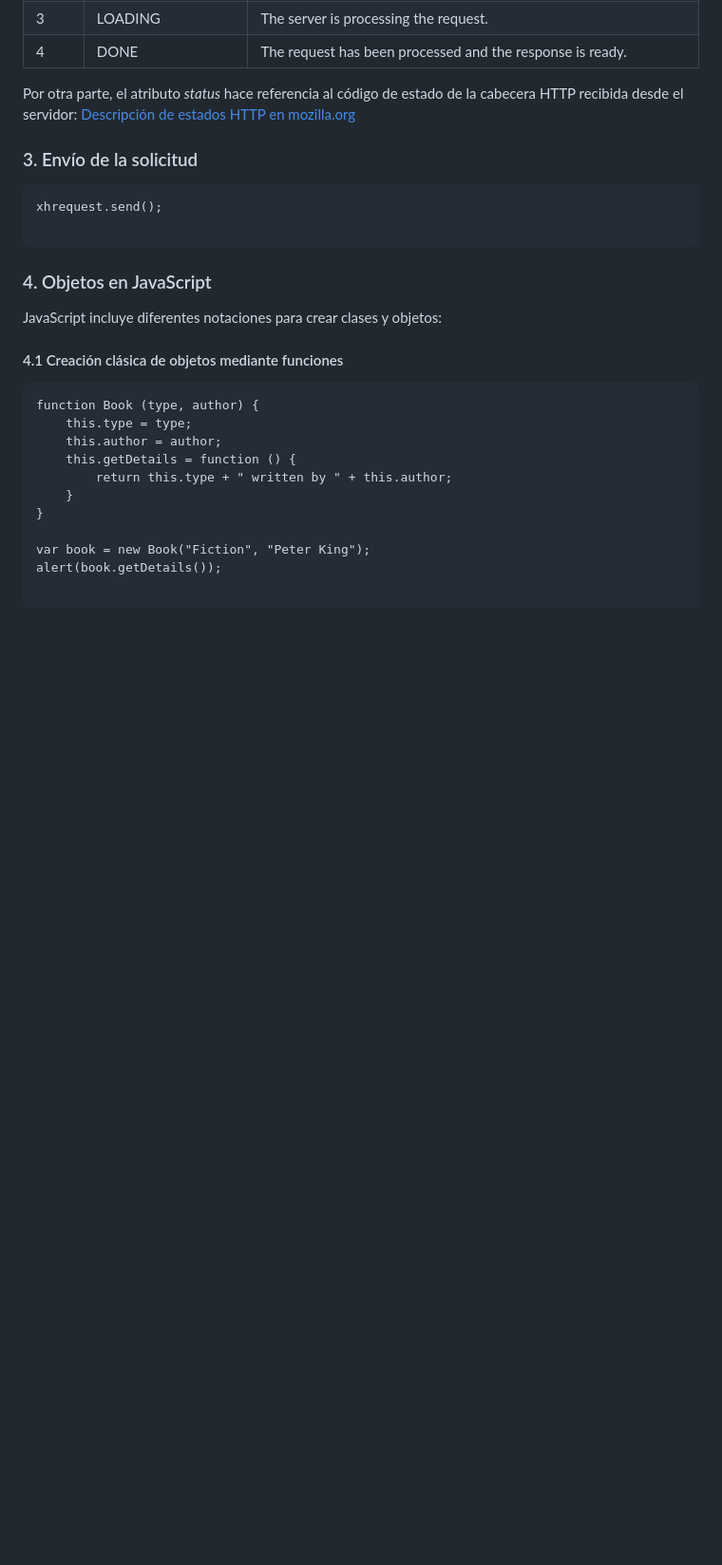
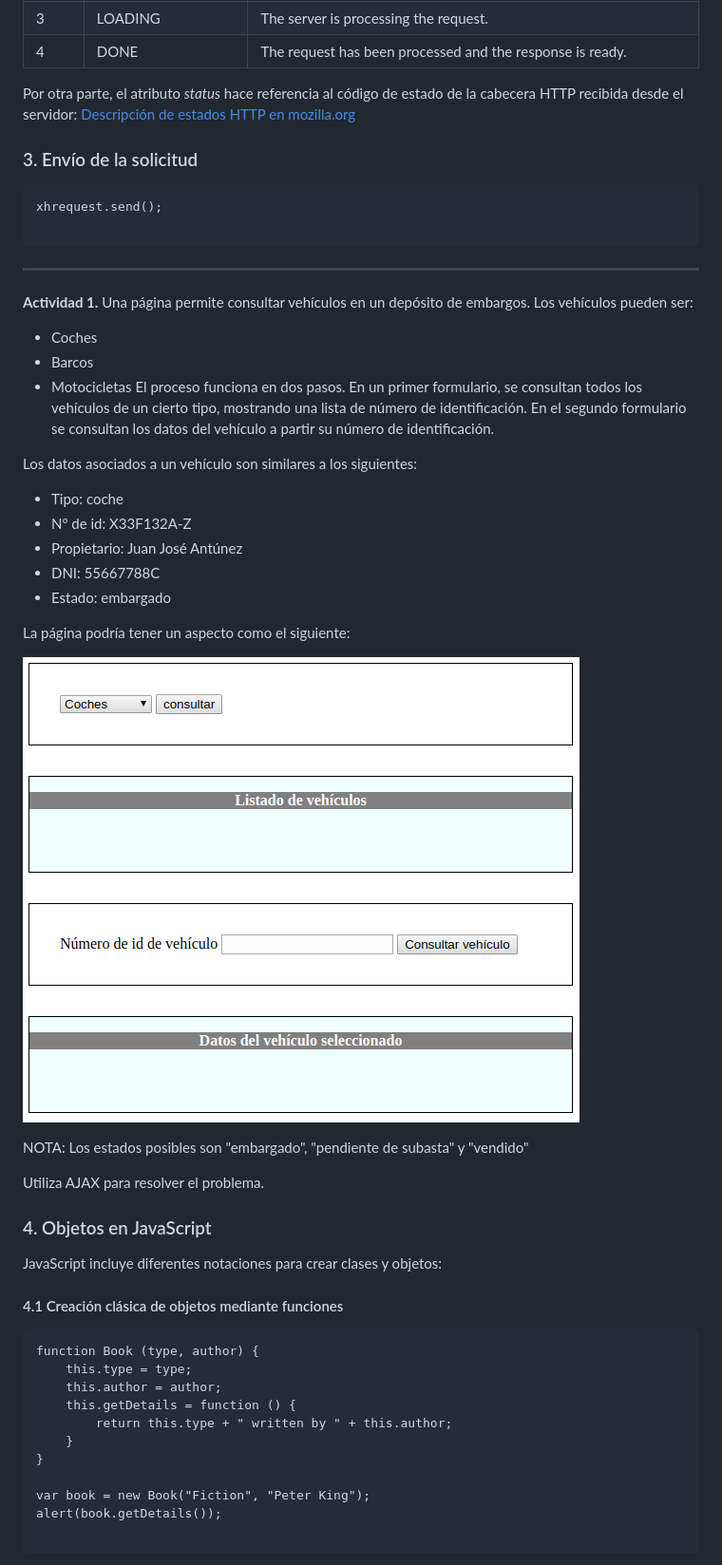
Before and after one commit to MauricioMatamala/IAW, a Markdown page: AJAX/README.md, the part around the change. Shown: that part at 95% size. Drawn GitHub-style; pictures changed too: AJAX/img/actividad1-ajax.png (added); blank space fills up the shorter version.

Commit message:
Actividad 1 escrita

````diff
--- a/AJAX/README.md
+++ b/AJAX/README.md
@@ -46,6 +46,29 @@ Por otra parte, el atributo *status* hace referencia al código de estado de la
 xhrequest.send();
 
 ```
+-----------------------------
+
+**Actividad 1.** Una página permite consultar vehículos en un depósito de embargos. Los vehículos pueden ser:
+- Coches
+- Barcos
+- Motocicletas
+El proceso funciona en dos pasos. En un primer formulario, se consultan todos los vehículos de un cierto tipo, mostrando una lista de número de identificación. En el segundo formulario se consultan los datos del vehículo a partir su número de identificación.
+
+Los datos asociados a un vehículo son similares a los siguientes:
+- Tipo: coche
+- Nº de id: X33F132A-Z
+- Propietario: Juan José Antúnez
+- DNI: 55667788C
+- Estado: embargado
+
+La página podría tener un aspecto como el siguiente:
+
+![activivdad1-ajax.png](img/actividad1-ajax.png)
+
+NOTA: Los estados posibles son "embargado", "pendiente de subasta" y "vendido"
+
+Utiliza AJAX para resolver el problema.
+
 
 ### 4. Objetos en JavaScript
 
````
